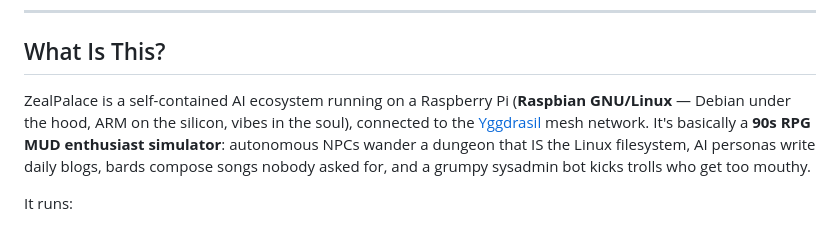
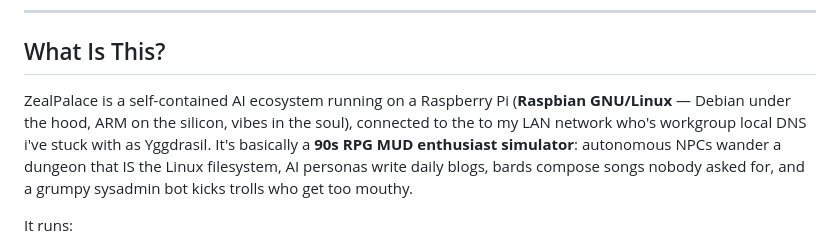
Before and after one commit to aday1/ZealPalace, a Markdown page: README.md, the part around the change. Rendered like a GitHub page.

Commit message:
Clarify network connection details in README
Updated the network description to clarify the connection to the local LAN.

```diff
--- a/README.md
+++ b/README.md
@@ -39,7 +39,7 @@ ZealPalace is basically this comic, except instead of watching viruses propagate
 
 ## What Is This?
 
-ZealPalace is a self-contained AI ecosystem running on a Raspberry Pi (**Raspbian GNU/Linux** — Debian under the hood, ARM on the silicon, vibes in the soul), connected to the [Yggdrasil](https://yggdrasil-network.github.io/) mesh network. It's basically a **90s RPG MUD enthusiast simulator**: autonomous NPCs wander a dungeon that IS the Linux filesystem, AI personas write daily blogs, bards compose songs nobody asked for, and a grumpy sysadmin bot kicks trolls who get too mouthy.
+ZealPalace is a self-contained AI ecosystem running on a Raspberry Pi (**Raspbian GNU/Linux** — Debian under the hood, ARM on the silicon, vibes in the soul), connected to the to my LAN network who's workgroup local DNS i've stuck with as Yggdrasil. It's basically a **90s RPG MUD enthusiast simulator**: autonomous NPCs wander a dungeon that IS the Linux filesystem, AI personas write daily blogs, bards compose songs nobody asked for, and a grumpy sysadmin bot kicks trolls who get too mouthy.
 
 It runs:
 
```
